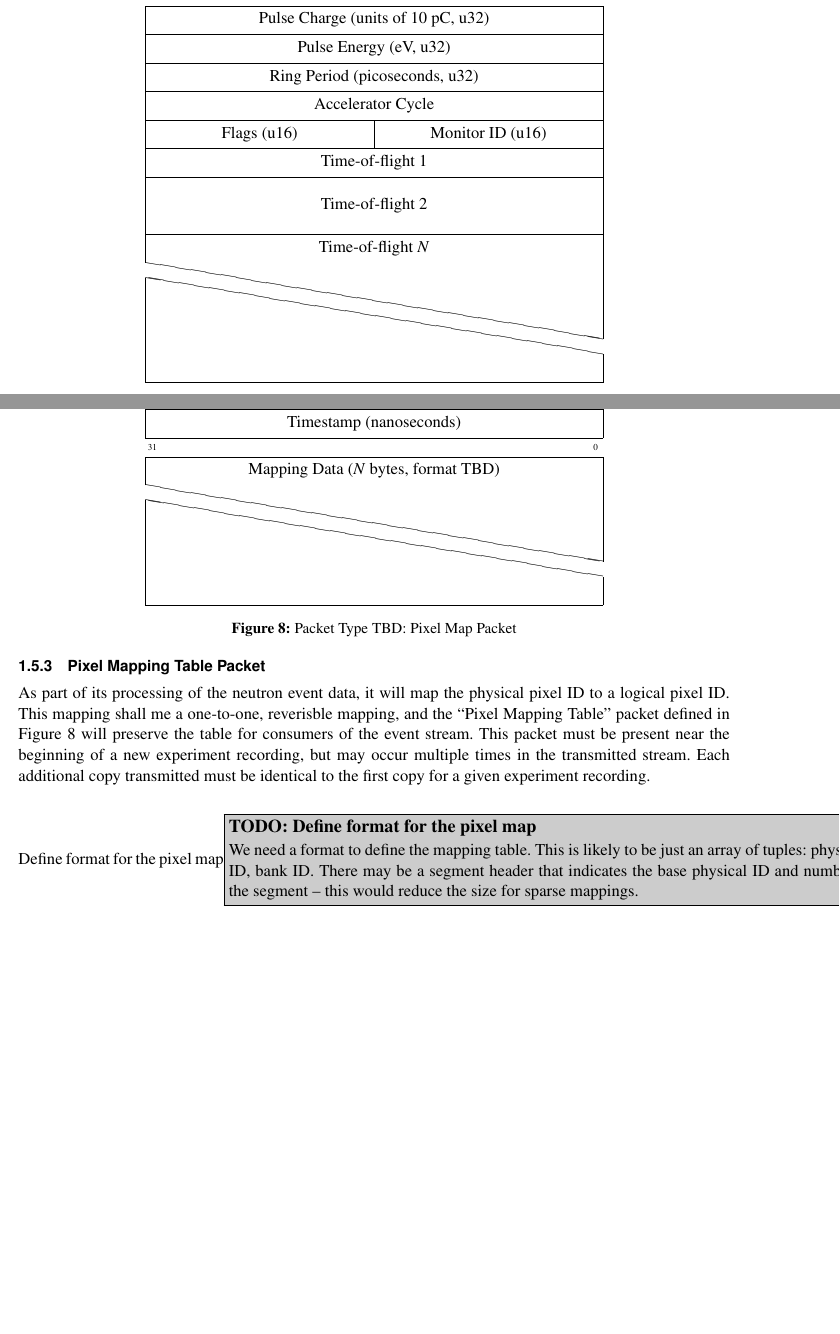
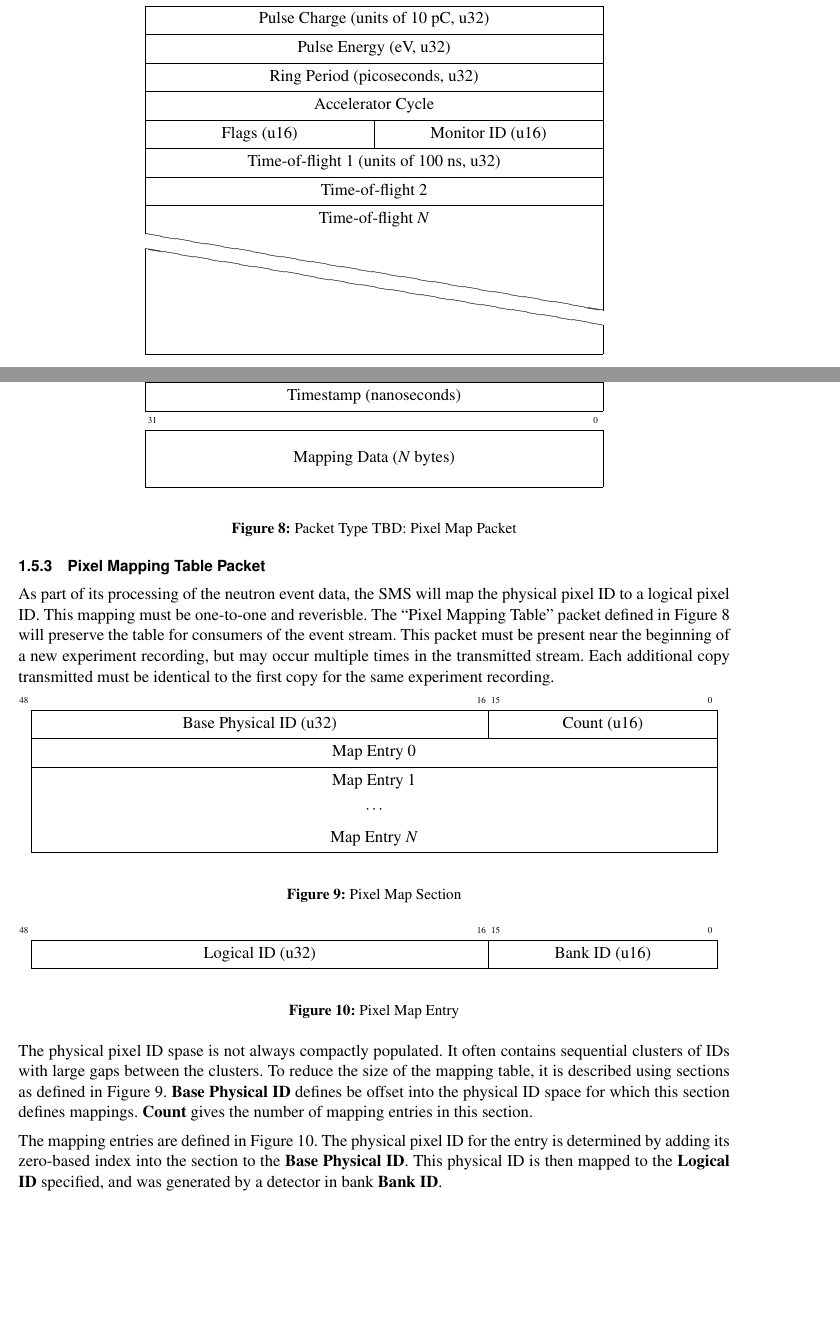
Before and after one commit to ADARA-Neutrons/adara, a LaTeX document (1_Network_Protocol/standalone.tex, which reads 1_Network_Protocol/component.tex): two parts of pages 9 and 11 of 23, joined at a grey line, cut so that both start at the same text. Compiled offline with pdfLaTeX; a LaTeX package or settings file that is missing is left out.

Commit message:
Add format of pixel mapping table.

```diff
--- a/1_Network_Protocol/component.tex
+++ b/1_Network_Protocol/component.tex
@@ -425,8 +425,8 @@ We have space here, are there flags that make sense in this context?}
     \wordbox{1}{Accelerator Cycle} \\
     \bitbox{16}{Flags (u16)} &
     \bitbox{16}{Monitor ID (u16)} \\
-    \wordbox{1}{Time-of-flight 1} \\
-    \wordbox{2}{Time-of-flight 2} \\
+    \wordbox{1}{Time-of-flight 1 (units of 100 ns, u32)} \\
+    \wordbox{1}{Time-of-flight 2} \\
     \wordbox[lrt]{1}{Time-of-flight $N$} \\
     \skippedwords \\
     \wordbox[lrb]{1}{}
@@ -499,28 +499,61 @@ We have space here, are there flags that make sense in this context?}
     \wordbox{1}{Timestamp (nanoseconds)} \\
 
     \bitheader{31,0} \\
-    \wordbox[lrt]{1}{Mapping Data ($N$ bytes, format TBD)} \\
-    \skippedwords \\
-    \wordbox[lrb]{1}{}
+    \wordbox{2}{Mapping Data ($N$ bytes)} \\
   \end{bytefield}
   \caption{Packet Type TBD: Pixel Map Packet}
   \label{fig:protocol_packet_pixel_map}
 \end{figure}
 
-As part of its processing of the neutron event data, it will map the physical
-pixel ID to a logical pixel ID. This mapping shall me a one-to-one, reverisble
-mapping, and the ``Pixel Mapping Table'' packet defined in
+As part of its processing of the neutron event data, the SMS will map the
+physical pixel ID to a logical pixel ID. This mapping must be one-to-one and
+reverisble. The ``Pixel Mapping Table'' packet defined in
 Figure~\ref{fig:protocol_packet_pixel_map} will preserve the table for
 consumers of the event stream. This packet must be present near the beginning
 of a new experiment recording, but may occur multiple times in the transmitted
 stream. Each additional copy transmitted must be identical to the first copy
-for a given experiment recording.
+for the same experiment recording.
 
-\todo{Define format for the pixel map}{%
-We need a format to define the mapping table. This is likely to be
-just an array of tuples: physical ID, logical ID, bank ID. There may be a
-segment header that indicates the base physical ID and number of entries
-in the segment -- this would reduce the size for sparse mappings.}
+\begin{figure}[ht]
+  \centering
+  \begin{bytefield}{48}
+    \bitheader{48,16,15,0} \\
+    \bitbox{32}{Base Physical ID (u32)} &
+    \bitbox{16}{Count (u16)} \\
+    \wordbox{1}{Map Entry 0} \\
+    \wordbox[lrt]{1}{Map Entry 1} \\
+    \wordbox[lr]{1}{$\cdots$} \\
+    \wordbox[lrb]{1}{Map Entry $N$} \\
+  \end{bytefield}
+  \caption{Pixel Map Section}
+  \label{fig:protocol_packet_pixel_map_section}
+\end{figure}
+
+\begin{figure}[ht]
+  \centering
+  \begin{bytefield}{48}
+    \bitheader{48,16,15,0} \\
+    \bitbox{32}{Logical ID (u32)} &
+    \bitbox{16}{Bank ID (u16)} \\
+  \end{bytefield}
+  \caption{Pixel Map Entry}
+  \label{fig:protocol_packet_pixel_map_entry}
+\end{figure}
+
+The physical pixel ID spase is not always compactly populated. It often
+contains sequential clusters of IDs with large gaps between the clusters.
+To reduce the size of the mapping table, it is described using sections as
+defined in Figure~\ref{fig:protocol_packet_pixel_map_section}.
+{\bf Base Physical ID} defines be offset into the physical ID space for
+which this section defines mappings. {\bf Count} gives the number of
+mapping entries in this section.
+
+The mapping entries are defined in
+Figure~\ref{fig:protocol_packet_pixel_map_entry}.  The physical pixel ID for
+the entry is determined by adding its zero-based index into the section to the
+{\bf Base Physical ID}. This physical ID is then mapped to the {\bf Logical ID}
+specified, and was generated by a detector in bank {\bf Bank ID}.
+
 
 \newpage
 \subsubsection{Synchronization Packet}
```
